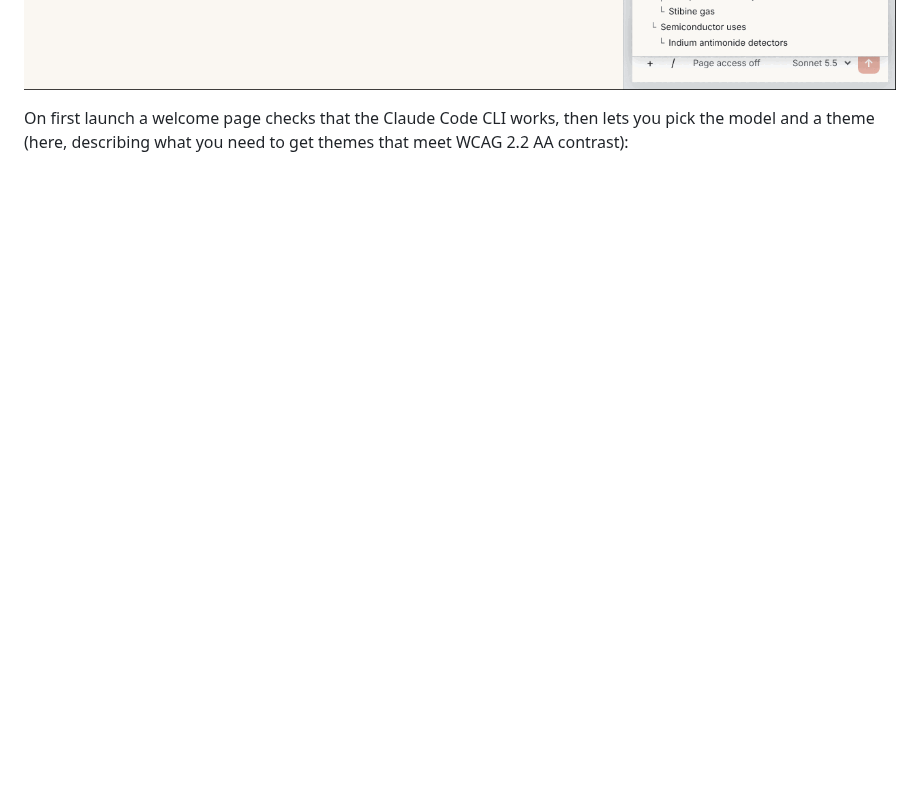
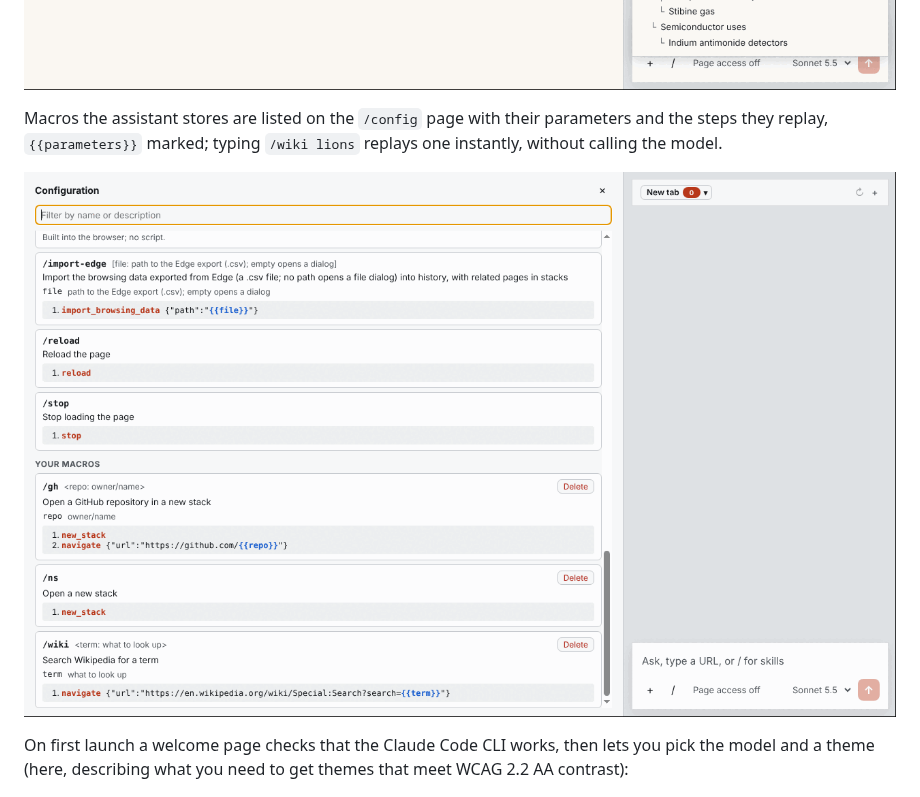
Before and after one commit to jk09/antimony-browser, a Markdown page: README.md, the part around the change. Drawn GitHub-style; pictures changed too: docs/images/macros.png (added); blank space fills up the shorter version.

Commit message:
docs(skills): add a macros screenshot to the README
The macros bullet was abstract. The screenshot shows the configuration page listing three macros with their parameters, numbered steps and `{{parameters}}`, captured from the real app under xvfb with macros written to skills.json.

Co-Authored-By: Claude Sonnet 5.5 <noreply@anthropic.com>
Claude-Session: https://claude.ai/code/session_016m345z6SeDaYqkkdvfvVF7

```diff
--- a/README.md
+++ b/README.md
@@ -25,6 +25,10 @@ The assistant works in the open: it says what it is doing, and every action on a
 ![The assistant reading a page and asking permission to type a search into it, with Allow, Allow for this run and Deny buttons](docs/images/assistant.png)
 
 ![A stack of 20 pages shown as a branching tree: each page nests under the page it was reached from, and the open page is highlighted](docs/images/stack-tree.png)
+
+Macros the assistant stores are listed on the `/config` page with their parameters and the steps they replay, `{{parameters}}` marked; typing `/wiki lions` replays one instantly, without calling the model.
+
+![The configuration page listing macros /gh, /ns and /wiki with their parameters, numbered steps and Delete buttons](docs/images/macros.png)
 
 On first launch a welcome page checks that the Claude Code CLI works, then lets you pick the model and a theme (here, describing what you need to get themes that meet WCAG 2.2 AA contrast):
 
```
